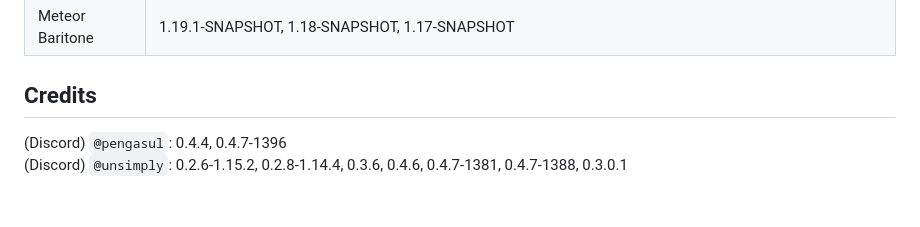
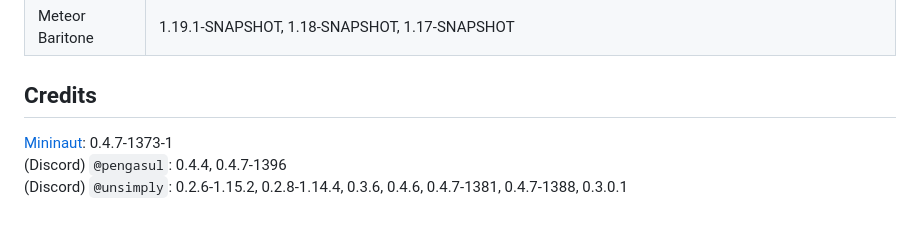
Before and after one commit to ManInMyVan/meteor-archive, a Markdown page: README.md, the part around the change. Rendered like a GitHub page.

```diff
--- a/README.md
+++ b/README.md
@@ -105,5 +105,6 @@ These versions will receive no support or updates, as these are old versions of
 
 ## Credits
 
+[Mininaut](https://github.com/Mininaut): 0.4.7-1373-1\
 (Discord) `@pengasul`: 0.4.4, 0.4.7-1396\
 (Discord) `@unsimply`: 0.2.6-1.15.2, 0.2.8-1.14.4, 0.3.6, 0.4.6, 0.4.7-1381, 0.4.7-1388, 0.3.0.1
```
